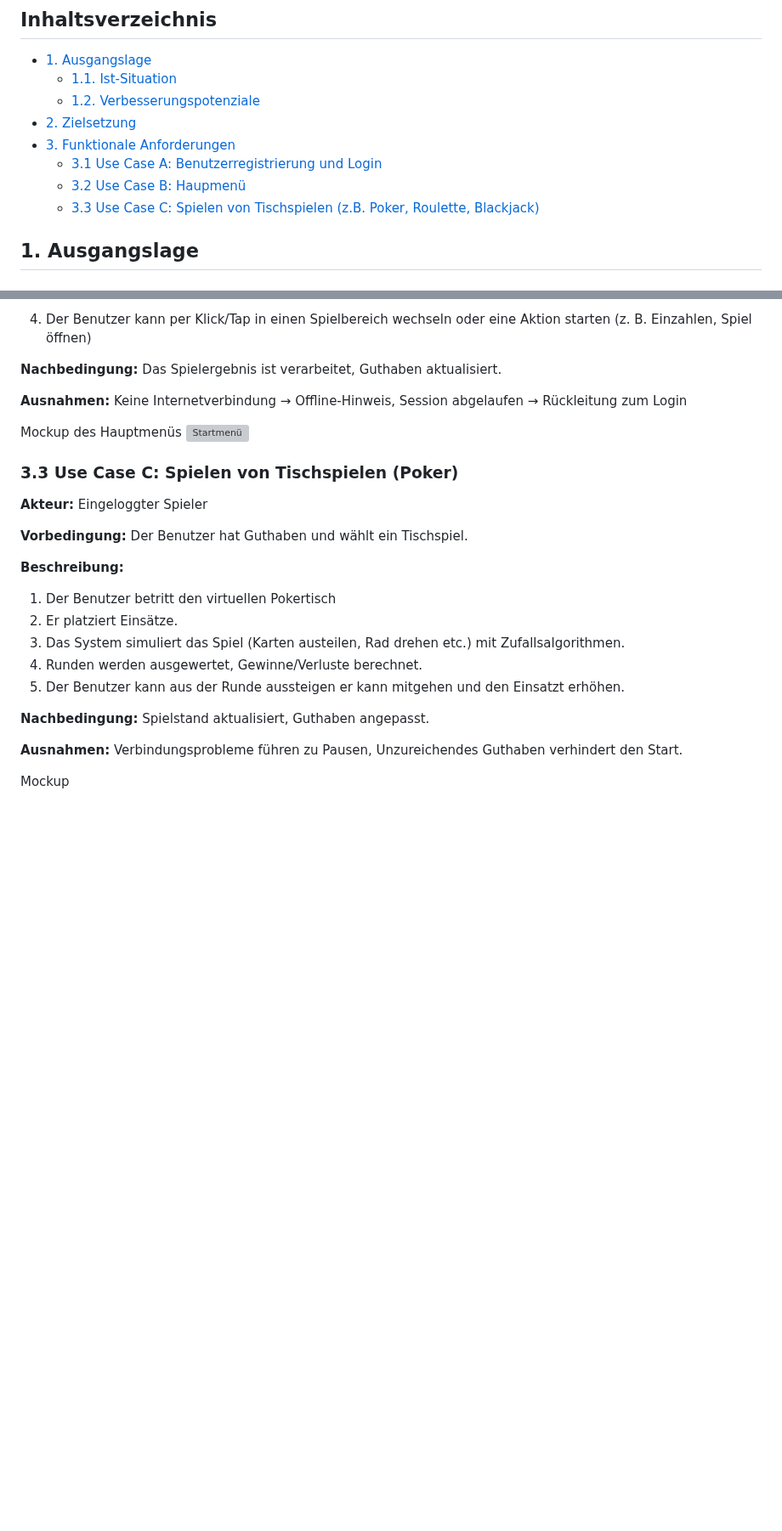
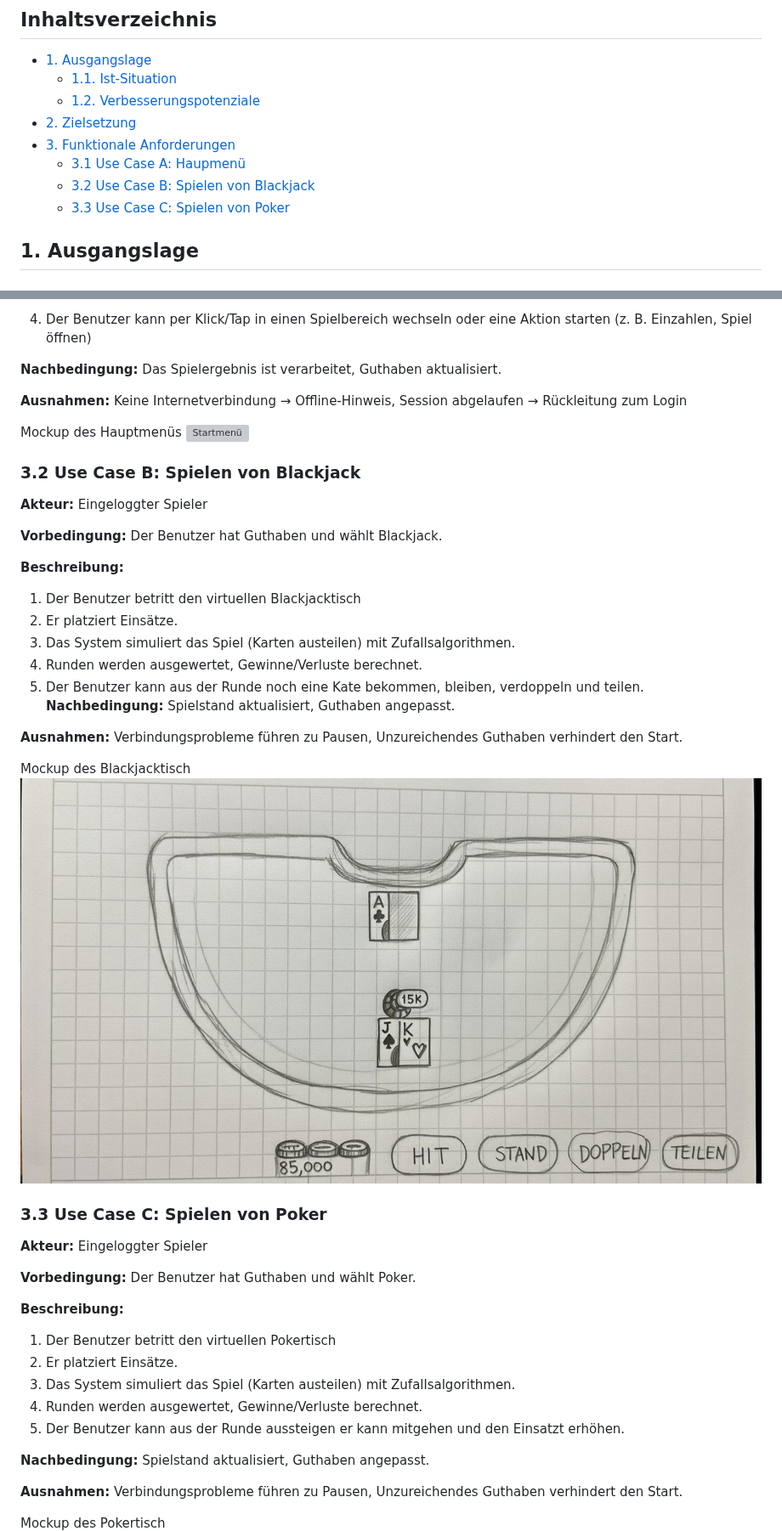
Before and after one commit to FelixZannantoni/OnlineCasino, a Markdown page: README.md, 2 parts joined by grey strips. Shown at 85% size. GitHub-like rendering; pictures changed too: resources/Blackjacktisch.jpeg (added); blank space fills up the shorter version; grey boxes are pictures that could not be loaded.

Commit message:
added 3rd use case

```diff
--- a/README.md
+++ b/README.md
@@ -7,9 +7,9 @@
   - [1.2. Verbesserungspotenziale](#12-verbesserungspotenziale)
 - [2. Zielsetzung](#2-zielsetzung)
 - [3. Funktionale Anforderungen](#3-funktionale-anforderungen)
-  - [3.1 Use Case A: Benutzerregistrierung und Login](#31-use-case-a-benutzerregistrierung-und-login)
-  - [3.2 Use Case B: Haupmenü](#32-use-case-b-haupmenü)
-  - [3.3 Use Case C: Spielen von Tischspielen (z.B. Poker, Roulette, Blackjack)](#33-use-case-c-spielen-von-tischspielen-zb-poker-roulette-blackjack)
+  - [3.1 Use Case A: Haupmenü](#31-use-case-b-haupmenü)
+  - [3.2 Use Case B: Spielen von Blackjack](#32-use-case-b-spielen-von-blackjack)
+  - [3.3 Use Case C: Spielen von Poker](#33-use-case-c-spielen-von-poker)
 
 ## 1. Ausgangslage
 
@@ -72,15 +58,37 @@ Mockup der Login-Seite:
 Mockup des Hauptmenüs
 ![Startmenü](resources/Startmenü.jpeg)
 
-### 3.3 Use Case C: Spielen von Tischspielen (Poker)
+
+
+### 3.2 Use Case B: Spielen von Blackjack
 **Akteur:** Eingeloggter Spieler
 
-**Vorbedingung:** Der Benutzer hat Guthaben und wählt ein Tischspiel.
+**Vorbedingung:** Der Benutzer hat Guthaben und wählt Blackjack.
+
+**Beschreibung:**
+1. Der Benutzer betritt den virtuellen Blackjacktisch
+2. Er platziert Einsätze.
+3. Das System simuliert das Spiel (Karten austeilen) mit Zufallsalgorithmen.
+4. Runden werden ausgewertet, Gewinne/Verluste berechnet.
+5. Der Benutzer kann aus der Runde noch eine Kate bekommen, bleiben, verdoppeln und teilen.
+**Nachbedingung:** Spielstand aktualisiert, Guthaben angepasst.
+
+**Ausnahmen:** Verbindungsprobleme führen zu Pausen, Unzureichendes Guthaben verhindert den Start.
+
+Mockup des Blackjacktisch
+![Pokertisch](resources/Blackjacktisch.jpeg)
+
+
+
+### 3.3 Use Case C: Spielen von Poker
+**Akteur:** Eingeloggter Spieler
+
+**Vorbedingung:** Der Benutzer hat Guthaben und wählt Poker.
 
 **Beschreibung:**
 1. Der Benutzer betritt den virtuellen Pokertisch
 2. Er platziert Einsätze.
-3. Das System simuliert das Spiel (Karten austeilen, Rad drehen etc.) mit Zufallsalgorithmen.
+3. Das System simuliert das Spiel (Karten austeilen) mit Zufallsalgorithmen.
 4. Runden werden ausgewertet, Gewinne/Verluste berechnet.
 5. Der Benutzer kann aus der Runde aussteigen er kann mitgehen und den Einsatzt erhöhen.
 
@@ -88,5 +96,5 @@ Mockup des Hauptmenüs
 
 **Ausnahmen:** Verbindungsprobleme führen zu Pausen, Unzureichendes Guthaben verhindert den Start.
 
-Mockup
+Mockup des Pokertisch
 ![Pokertisch](resources/Pokertisch.jpeg)
```
Also changed, not shown: other parts of README.md (+1 -15 lines).
